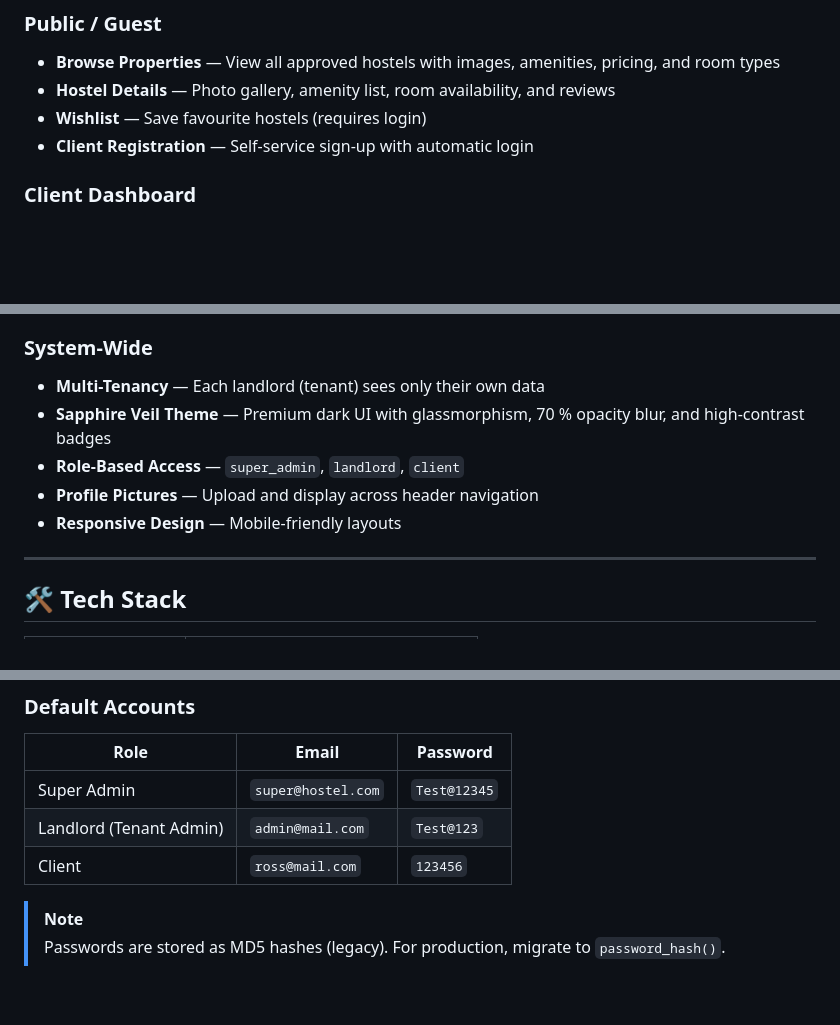
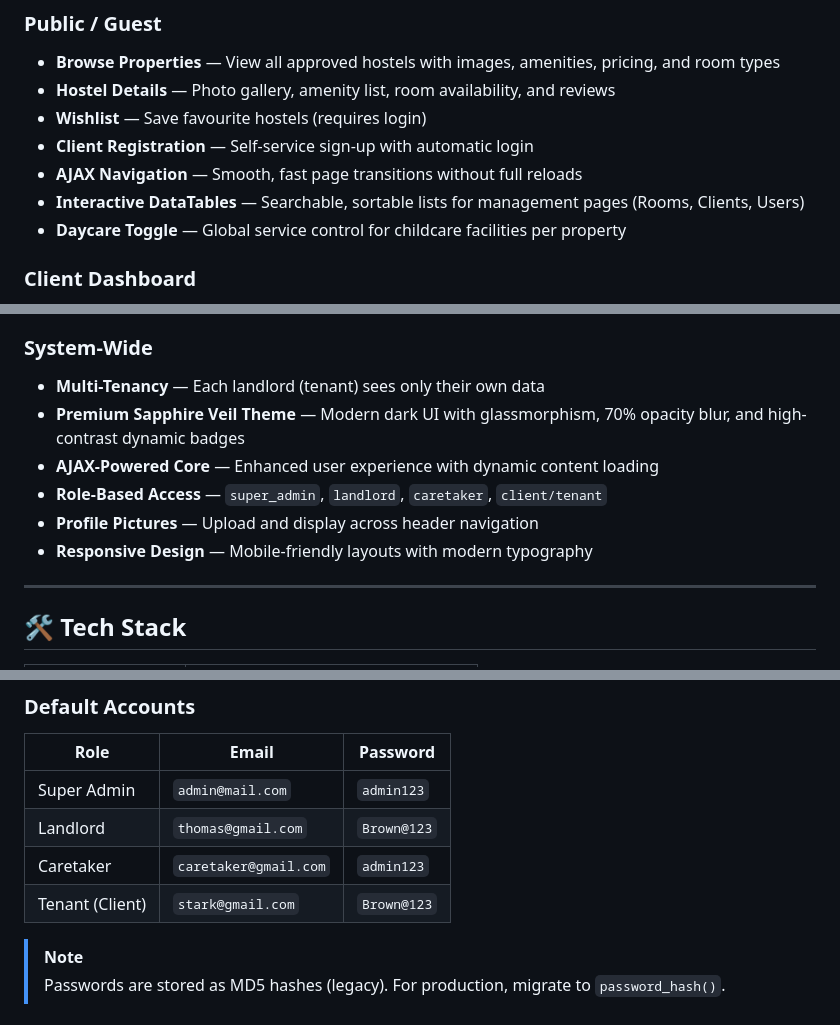
Before and after one commit to browntai/hostelmanagement, a Markdown page: README.md, 3 parts joined by grey strips. GitHub-like rendering; blank space fills up the shorter version.

Commit message:
Update README.md with new features and correct credentials

```diff
--- a/README.md
+++ b/README.md
@@ -11,6 +11,9 @@ A full-featured **multi-tenant property rental marketplace** built with PHP, MyS
 - **Hostel Details** — Photo gallery, amenity list, room availability, and reviews
 - **Wishlist** — Save favourite hostels (requires login)
 - **Client Registration** — Self-service sign-up with automatic login
+- **AJAX Navigation** — Smooth, fast page transitions without full reloads
+- **Interactive DataTables** — Searchable, sortable lists for management pages (Rooms, Clients, Users)
+- **Daycare Toggle** — Global service control for childcare facilities per property
 
 ### Client Dashboard
 - Personalised welcome with booking stats (status, room, payments, available hostels)
@@ -43,10 +46,11 @@ A full-featured **multi-tenant property rental marketplace** built with PHP, MyS
 
 ### System-Wide
 - **Multi-Tenancy** — Each landlord (tenant) sees only their own data
-- **Sapphire Veil Theme** — Premium dark UI with glassmorphism, 70 % opacity blur, and high-contrast badges
-- **Role-Based Access** — `super_admin`, `landlord`, `client`
+- **Premium Sapphire Veil Theme** — Modern dark UI with glassmorphism, 70% opacity blur, and high-contrast dynamic badges
+- **AJAX-Powered Core** — Enhanced user experience with dynamic content loading
+- **Role-Based Access** — `super_admin`, `landlord`, `caretaker`, `client/tenant`
 - **Profile Pictures** — Upload and display across header navigation
-- **Responsive Design** — Mobile-friendly layouts
+- **Responsive Design** — Mobile-friendly layouts with modern typography
 
 ---
 
@@ -97,9 +101,10 @@ A full-featured **multi-tenant property rental marketplace** built with PHP, MyS
 
 | Role | Email | Password |
 |------|-------|----------|
-| Super Admin | `super@hostel.com` | `Test@12345` |
-| Landlord (Tenant Admin) | `admin@mail.com` | `Test@123` |
-| Client | `ross@mail.com` | `123456` |
+| Super Admin | `admin@mail.com` | `admin123` |
+| Landlord | `thomas@gmail.com` | `Brown@123` |
+| Caretaker | `caretaker@gmail.com` | `admin123` |
+| Tenant (Client) | `stark@gmail.com` | `Brown@123` |
 
 > [!NOTE]
 > Passwords are stored as MD5 hashes (legacy). For production, migrate to `password_hash()`.
```
